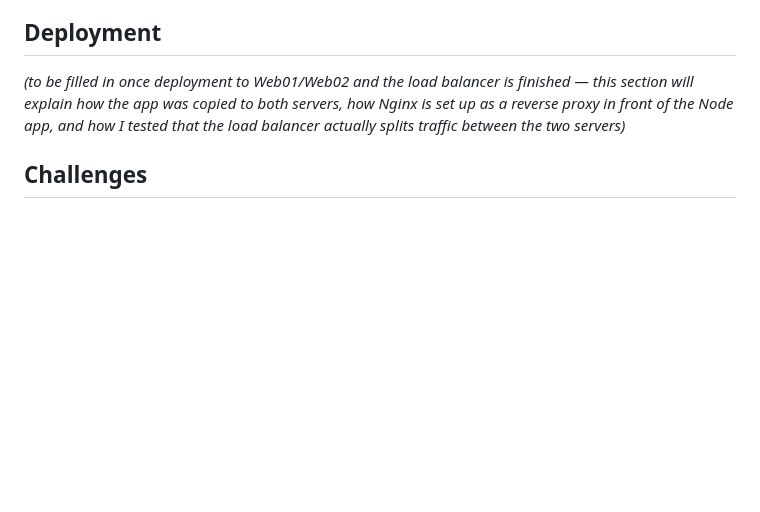
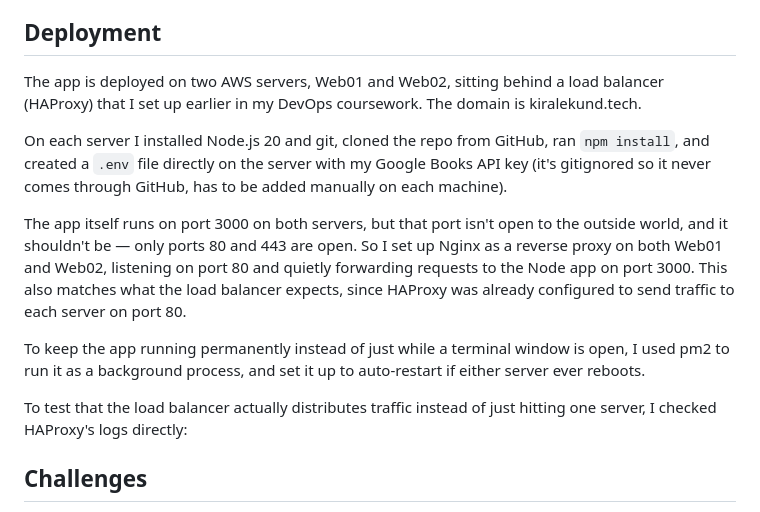
Before and after one commit to kiradukund/book-comparison-platform, a Markdown page: README.md, the part around the change. Rendered like a GitHub page; blank space fills up the shorter version.

Commit message:
add deployment section to readme

```diff
--- a/README.md
+++ b/README.md
@@ -82,7 +82,15 @@ Then open `http://localhost:3000` in your browser. Type a book title in the sear
 
 ## Deployment
 
-_(to be filled in once deployment to Web01/Web02 and the load balancer is finished — this section will explain how the app was copied to both servers, how Nginx is set up as a reverse proxy in front of the Node app, and how I tested that the load balancer actually splits traffic between the two servers)_
+The app is deployed on two AWS servers, Web01 and Web02, sitting behind a load balancer (HAProxy) that I set up earlier in my DevOps coursework. The domain is kiralekund.tech.
+
+On each server I installed Node.js 20 and git, cloned the repo from GitHub, ran `npm install`, and created a `.env` file directly on the server with my Google Books API key (it's gitignored so it never comes through GitHub, has to be added manually on each machine).
+
+The app itself runs on port 3000 on both servers, but that port isn't open to the outside world, and it shouldn't be — only ports 80 and 443 are open. So I set up Nginx as a reverse proxy on both Web01 and Web02, listening on port 80 and quietly forwarding requests to the Node app on port 3000. This also matches what the load balancer expects, since HAProxy was already configured to send traffic to each server on port 80.
+
+To keep the app running permanently instead of just while a terminal window is open, I used pm2 to run it as a background process, and set it up to auto-restart if either server ever reboots.
+
+To test that the load balancer actually distributes traffic instead of just hitting one server, I checked HAProxy's logs directly:
 
 ## Challenges
 
```
